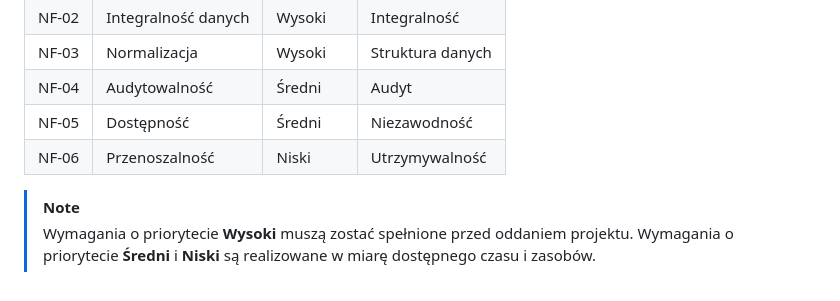
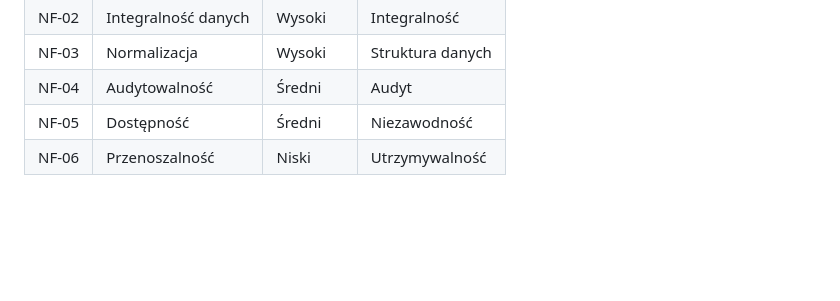
Before and after one commit to Janosik8/Bazy-Danych, a Markdown page: docs/non-functional-requirements.md, the part around the change. GitHub-like rendering; blank space fills up the shorter version.

Commit message:
update non f

```diff
--- a/docs/non-functional-requirements.md
+++ b/docs/non-functional-requirements.md
@@ -195,6 +195,3 @@ Poniższa tabela zawiera zestawienie wszystkich wymagań niefunkcjonalnych dla p
 | NF-04 | Audytowalność | Średni | Audyt |
 | NF-05 | Dostępność | Średni | Niezawodność |
 | NF-06 | Przenoszalność | Niski | Utrzymywalność |
-
-> [!NOTE]
-> Wymagania o priorytecie **Wysoki** muszą zostać spełnione przed oddaniem projektu. Wymagania o priorytecie **Średni** i **Niski** są realizowane w miarę dostępnego czasu i zasobów.
```
